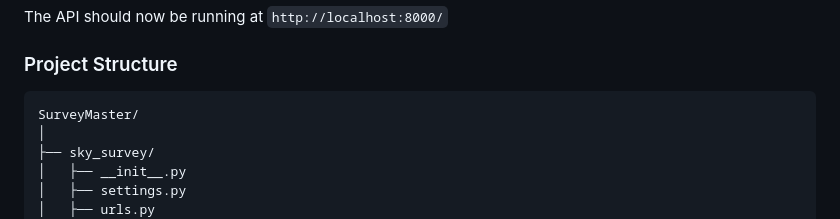
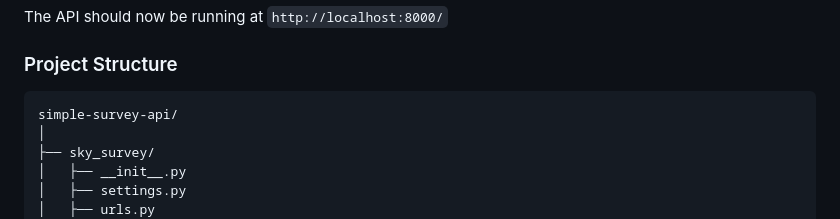
Before and after one commit to BenroyKirwa/simple-survey-api, a Markdown page: README.md, the part around one of its changes. Drawn GitHub-style.

````diff
--- a/README.md
+++ b/README.md
@@ -114,7 +114,7 @@ The API should now be running at `http://localhost:8000/`
 
 ### Project Structure
 ```
-SurveyMaster/
+simple-survey-api/
 │
 ├── sky_survey/
 │   ├── __init__.py
````
Also changed, not shown: other parts of README.md (+1 -1 lines).
